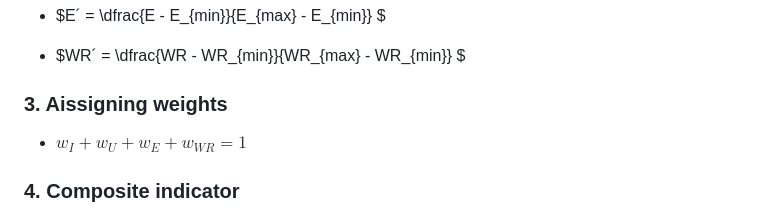
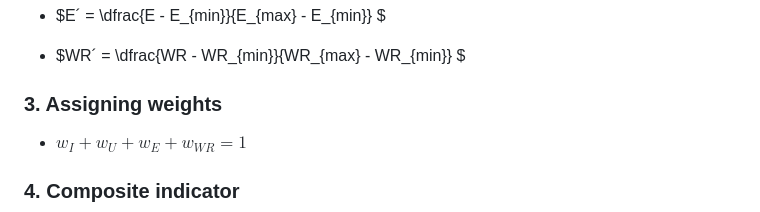
Before and after one commit to pajasthecat/gothenburg-distress-index, a Markdown page: README.md, the part around the change. Drawn GitHub-style.

Commit message:
fix: spelling

```diff
--- a/README.md
+++ b/README.md
@@ -32,7 +32,7 @@ Since the data has different ranges I have normalized them, with a max-min norma
 
 - $WR´ = \dfrac{WR - WR_{min}}{WR_{max} - WR_{min}} $
 
-### 3. Aissigning weights
+### 3. Assigning weights
 
 - $w_I + w_U + w_E + w_{W R}= 1$
 
```
